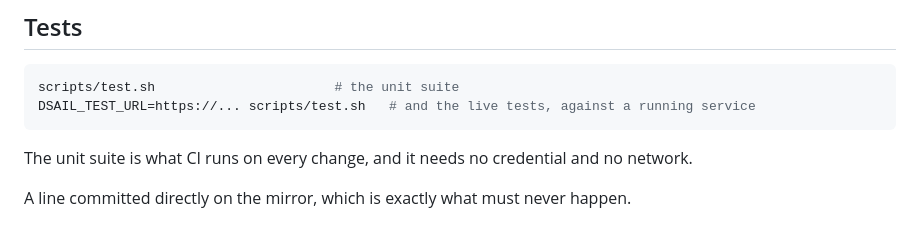
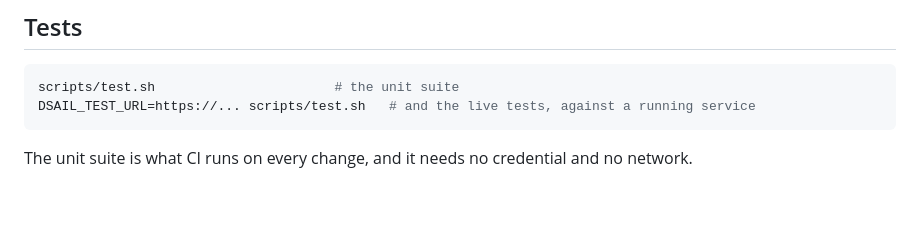
Before and after one commit to JaxonAI/dsail, a Markdown page: README.md, the part around the change. Rendered like a GitHub page; blank space fills up the shorter version.

```diff
--- a/README.md
+++ b/README.md
@@ -218,5 +218,3 @@ DSAIL_TEST_URL=https://... scripts/test.sh   # and the live tests, against a run
 
 The unit suite is what CI runs on every change, and it needs no credential
 and no network.
-
-A line committed directly on the mirror, which is exactly what must never happen.
```
